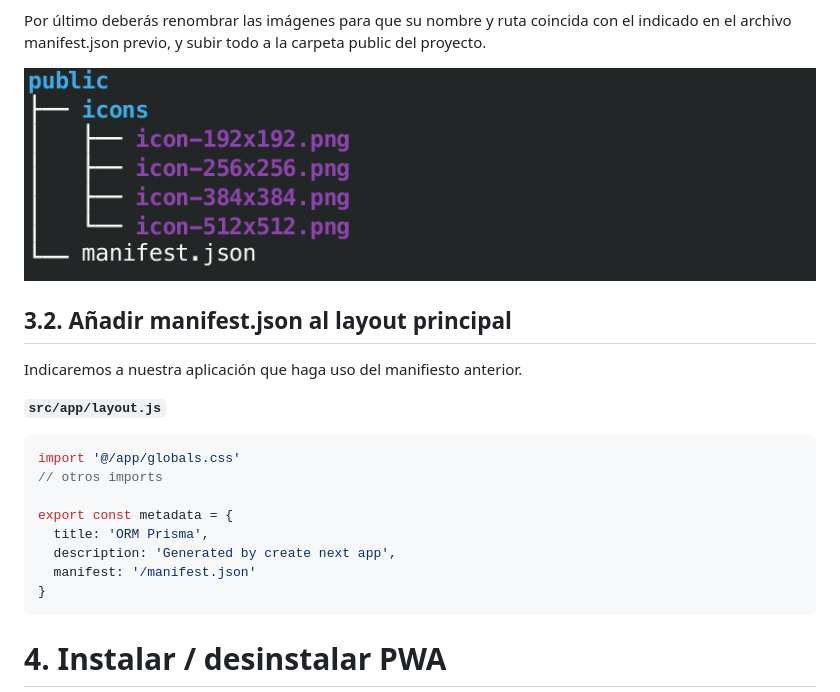
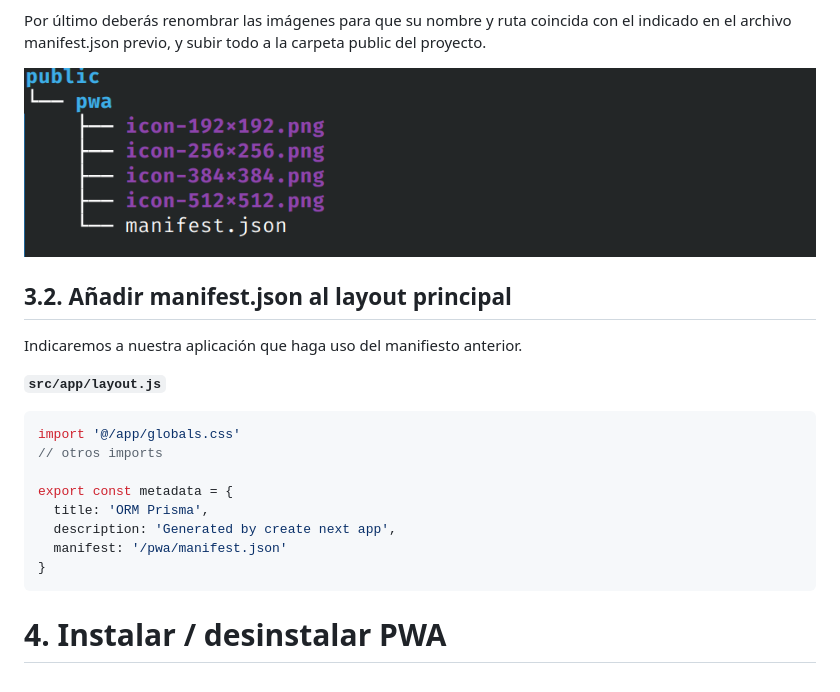
Before and after one commit to jamj2000/DWES, a Markdown page: 09_Tema9/README.md, the part around one of its changes. GitHub-like rendering; pictures changed too: 09_Tema9/assets/manifest-tree.png.

````diff
--- a/09_Tema9/README.md
+++ b/09_Tema9/README.md
@@ -160,7 +160,7 @@ import '@/app/globals.css'
 export const metadata = {
   title: 'ORM Prisma',
   description: 'Generated by create next app',
-  manifest: '/manifest.json'
+  manifest: '/pwa/manifest.json'
 }
 ```
 
````
Also changed, not shown: other parts of 09_Tema9/README.md (+4 -4 lines).
